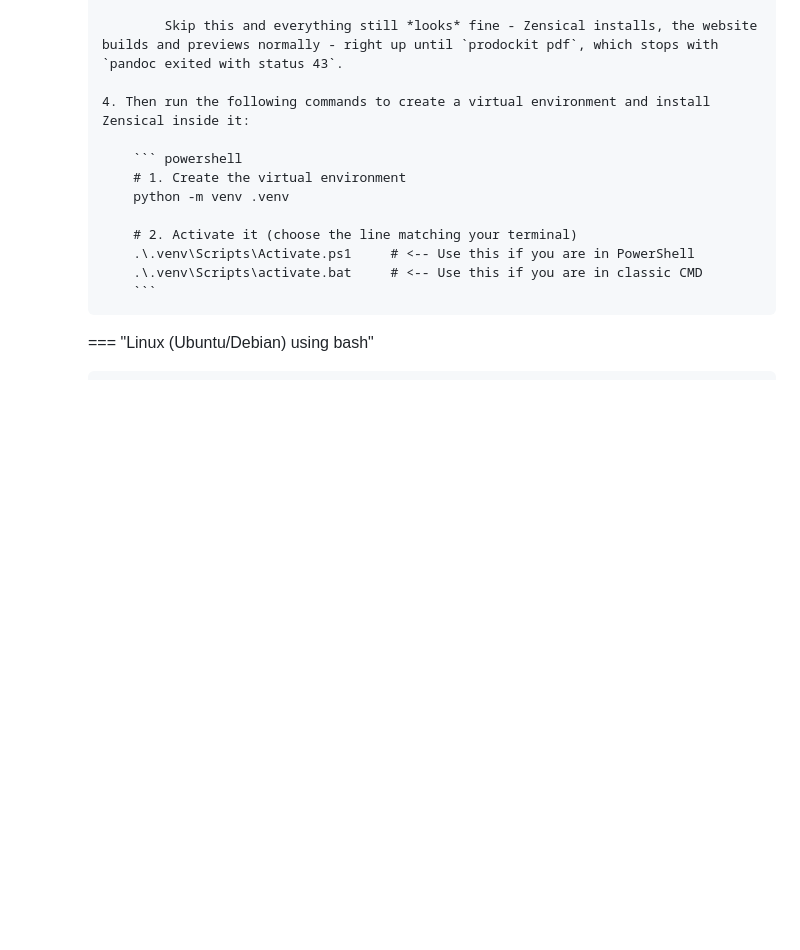
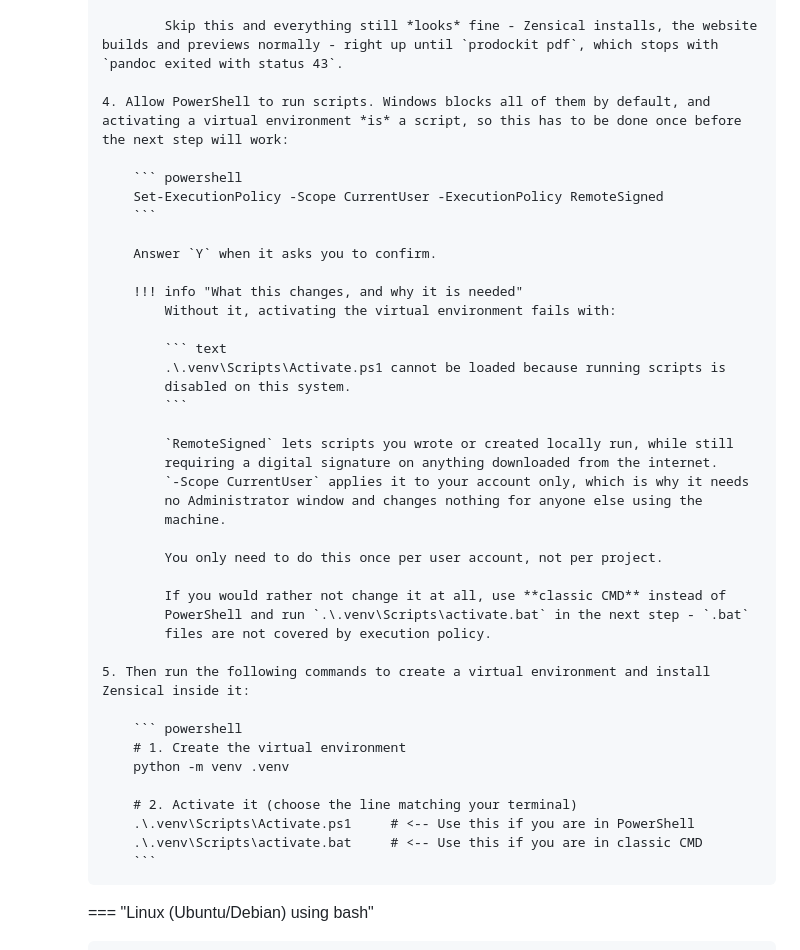
Before and after one commit to buckwem/prodockit-userguide, a Markdown page: docs/installtooling.md, the part around the change. Drawn GitHub-style; blank space fills up the shorter version.

Commit message:
Let PowerShell run the activation script before telling readers to run it
Windows PowerShell ships with execution policy Restricted, which blocks
every script - and activating a virtual environment is a script. The guide
went straight to `.\.venv\Scripts\Activate.ps1`, which on a default machine
fails:

    .\.venv\Scripts\Activate.ps1 cannot be loaded because running scripts is
    disabled on this system.

Adds the one-time `Set-ExecutionPolicy -Scope CurrentUser -ExecutionPolicy
RemoteSigned` as its own step before the activation.

RemoteSigned rather than Unrestricted or Bypass, and CurrentUser rather
than LocalMachine: it is the narrowest setting that makes activation work,
still requires a signature on anything downloaded, needs no Administrator
window, and changes nothing for other accounts on the machine. This is a
security setting, so what it does and why is written out rather than left
as a command to paste.

Also offers the alternative for a reader who would rather not change it:
classic CMD with `activate.bat`, which execution policy does not cover. The
guide already mentioned that file without saying it was a way around this.

Found on Windows 11 following the guide as written.

````diff
--- a/docs/installtooling.md
+++ b/docs/installtooling.md
@@ -715,7 +715,35 @@ The instructions below are for installing Python 3.12 or later. If you have an o
 
                     Skip this and everything still *looks* fine - Zensical installs, the website builds and previews normally - right up until `prodockit pdf`, which stops with `pandoc exited with status 43`.
 
-            4. Then run the following commands to create a virtual environment and install Zensical inside it:
+            4. Allow PowerShell to run scripts. Windows blocks all of them by default, and activating a virtual environment *is* a script, so this has to be done once before the next step will work:
+
+                ``` powershell
+                Set-ExecutionPolicy -Scope CurrentUser -ExecutionPolicy RemoteSigned
+                ```
+
+                Answer `Y` when it asks you to confirm.
+
+                !!! info "What this changes, and why it is needed"
+                    Without it, activating the virtual environment fails with:
+
+                    ``` text
+                    .\.venv\Scripts\Activate.ps1 cannot be loaded because running scripts is
+                    disabled on this system.
+                    ```
+
+                    `RemoteSigned` lets scripts you wrote or created locally run, while still
+                    requiring a digital signature on anything downloaded from the internet.
+                    `-Scope CurrentUser` applies it to your account only, which is why it needs
+                    no Administrator window and changes nothing for anyone else using the
+                    machine.
+
+                    You only need to do this once per user account, not per project.
+
+                    If you would rather not change it at all, use **classic CMD** instead of
+                    PowerShell and run `.\.venv\Scripts\activate.bat` in the next step - `.bat`
+                    files are not covered by execution policy.
+
+            5. Then run the following commands to create a virtual environment and install Zensical inside it:
 
                 ``` powershell
                 # 1. Create the virtual environment
````
